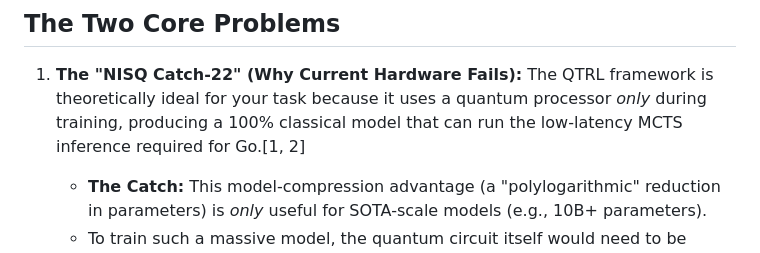
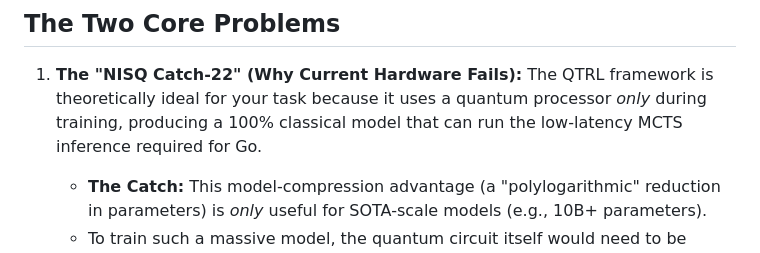
Before and after one commit to TataSatyaPratheek/literature_review, a Markdown page: README.md, the part around the change. GitHub-like rendering.

Commit message:
Fix formatting in README.md by removing extraneous citation references for clarity.

```diff
--- a/README.md
+++ b/README.md
@@ -17,7 +17,7 @@ impossible.
    The QTRL framework is theoretically ideal for your task because it
    uses a quantum processor *only* during training, producing a 100%
    classical model that can run the low-latency MCTS inference required
-   for Go.[1, 2]
+   for Go.
    - **The Catch:** This model-compression advantage (a "polylogarithmic"
      reduction in parameters) is *only* useful for SOTA-scale models
      (e.g., 10B+ parameters).
```
